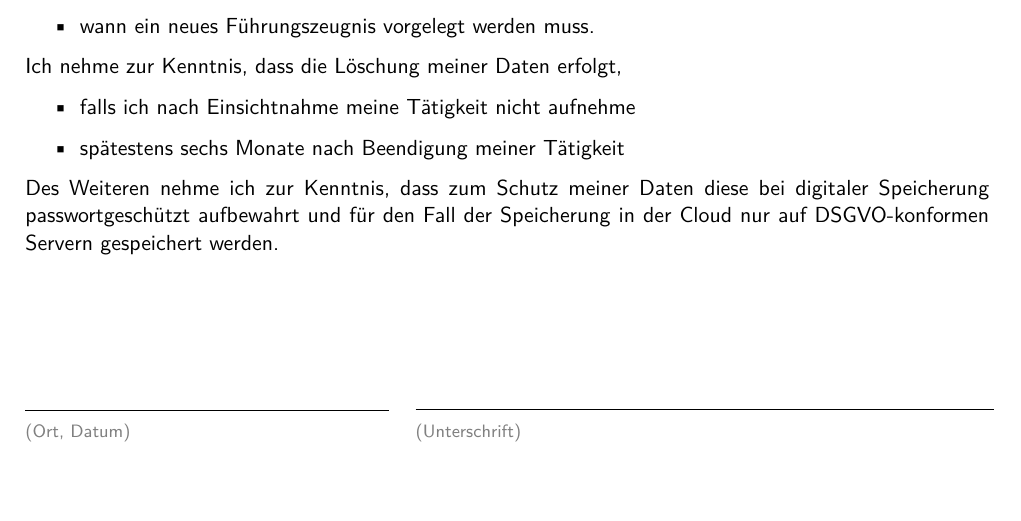
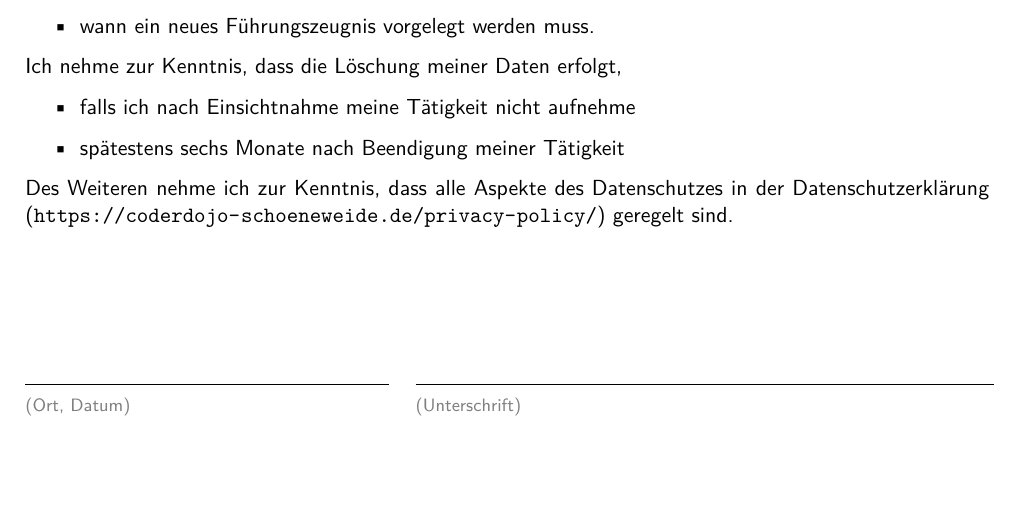
Before and after one commit to Coderdojo-Schoeneweide/einverstaendniserklaerung-datenverarbeitung, a LaTeX document (main.tex): part of the page, cut so that both start at the same text. Compiled offline with pdfLaTeX.

Commit message:
Update data protection notice in main.tex

```diff
--- a/main.tex
+++ b/main.tex
@@ -71,7 +71,7 @@
         \item spätestens sechs Monate nach Beendigung meiner Tätigkeit
     \end{itemize}
 
-    Des Weiteren nehme ich zur Kenntnis, dass zum Schutz meiner Daten diese bei digitaler Speicherung passwortgeschützt aufbewahrt und für den Fall der Speicherung in der Cloud nur auf DSGVO-konformen Servern gespeichert werden.
+    Des Weiteren nehme ich zur Kenntnis, dass alle Aspekte des Datenschutzes in der Datenschutzerklärung (\url{https://coderdojo-schoeneweide.de/privacy-policy/}) geregelt sind.
 
     \vspace{2cm}
 
```
